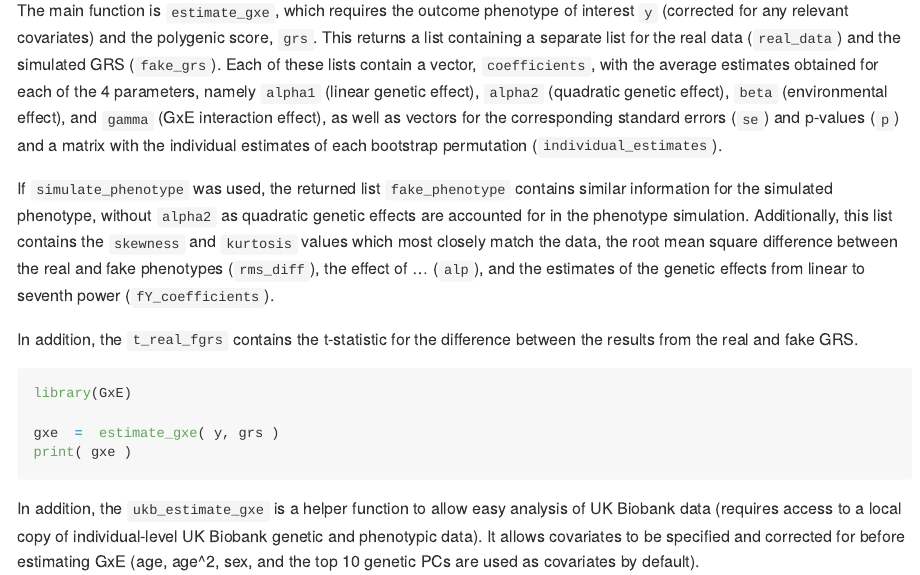
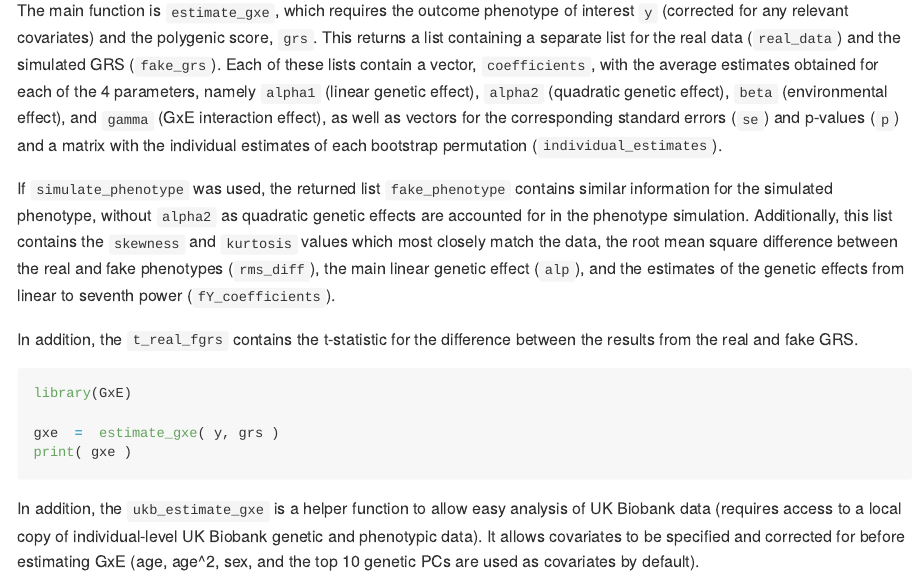
Before and after one commit to JonSulc/GxE, an R Markdown document (README.Rmd): the page in a window 1100 px wide, from 470 px down. The pictures show the output file README.md that the author committed with the source, drawn offline in the style of GitHub.

Commit message:
Updated readme file

```diff
--- a/README.Rmd
+++ b/README.Rmd
@@ -30,7 +30,7 @@ install_github( "zkutalik/GRSxE_software", subdir = "Rcode" )
 
 The main function is `estimate_gxe`, which requires the outcome phenotype of interest `y` (corrected for any relevant covariates) and the polygenic score, `grs`. This returns a list containing a separate list for the real data (`real_data`) and the simulated GRS (`fake_grs`). Each of these lists contain a vector, `coefficients`, with the average estimates obtained for each of the 4 parameters, namely `alpha1` (linear genetic effect), `alpha2` (quadratic genetic effect), `beta` (environmental effect), and `gamma` (GxE interaction effect), as well as vectors for the corresponding standard errors (`se`) and p-values (`p`) and a matrix with the individual estimates of each bootstrap permutation (`individual_estimates`).
 
-If `simulate_phenotype` was used, the returned list `fake_phenotype` contains similar information for the simulated phenotype, without `alpha2` as quadratic genetic effects are accounted for in the phenotype simulation. Additionally, this list contains the `skewness` and `kurtosis` values which most closely match the data, the root mean square difference between the real and fake phenotypes (`rms_diff`), the effect of ... (`alp`), and the estimates of the genetic effects from linear to seventh power (`fY_coefficients`).
+If `simulate_phenotype` was used, the returned list `fake_phenotype` contains similar information for the simulated phenotype, without `alpha2` as quadratic genetic effects are accounted for in the phenotype simulation. Additionally, this list contains the `skewness` and `kurtosis` values which most closely match the data, the root mean square difference between the real and fake phenotypes (`rms_diff`), the main linear genetic effect (`alp`), and the estimates of the genetic effects from linear to seventh power (`fY_coefficients`).
 
 In addition, the `t_real_fgrs` contains the t-statistic for the difference between the results from the real and fake GRS.
 
```
Also changed, not shown: README.md.
